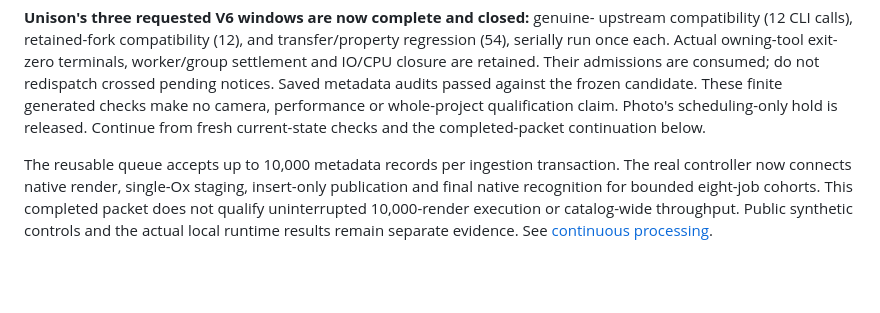
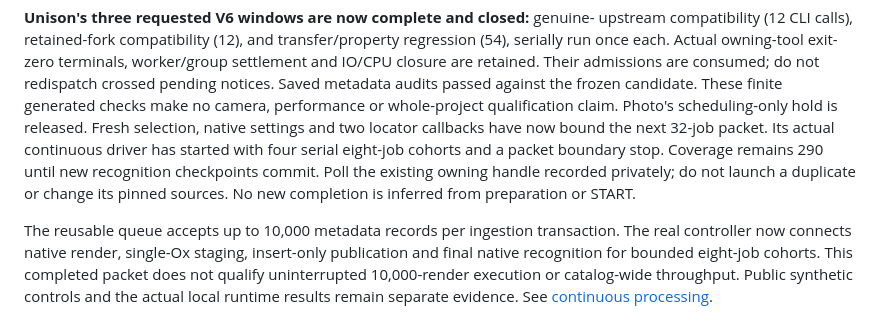
Before and after one commit to firstpair/lightroom, a Markdown page: OPUS-HANDOFF.md, the part around the change. GitHub-like rendering; blank space fills up the shorter version.

Commit message:
Record actual start of next continuous preview packet

```diff
--- a/OPUS-HANDOFF.md
+++ b/OPUS-HANDOFF.md
@@ -26,8 +26,12 @@ exit-zero terminals, worker/group settlement and IO/CPU closure are retained.
 Their admissions are consumed; do not redispatch crossed pending notices. Saved
 metadata audits passed against the frozen candidate. These finite generated
 checks make no camera, performance or whole-project qualification claim.
-Photo's scheduling-only hold is released. Continue from fresh current-state
-checks and the completed-packet continuation below.
+Photo's scheduling-only hold is released. Fresh selection, native settings and
+two locator callbacks have now bound the next 32-job packet. Its actual
+continuous driver has started with four serial eight-job cohorts and a packet
+boundary stop. Coverage remains 290 until new recognition checkpoints commit.
+Poll the existing owning handle recorded privately; do not launch a duplicate or
+change its pinned sources. No new completion is inferred from preparation or START.
 
 The reusable queue accepts up to 10,000 metadata records per ingestion
 transaction. The real controller now connects native render, single-Ox staging,
```
